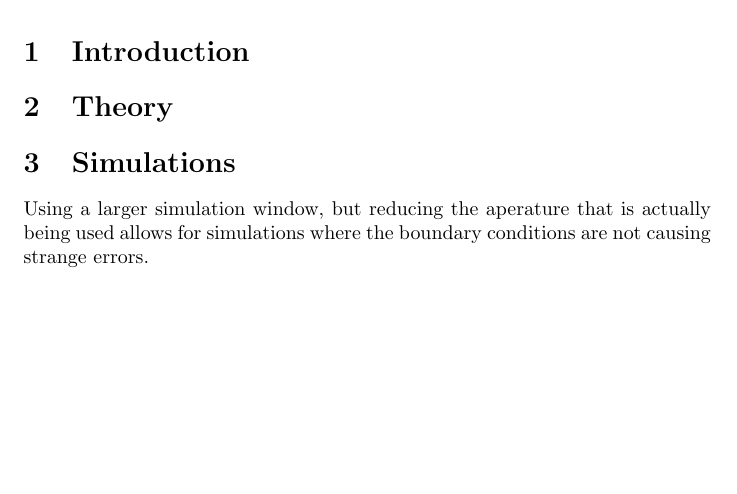
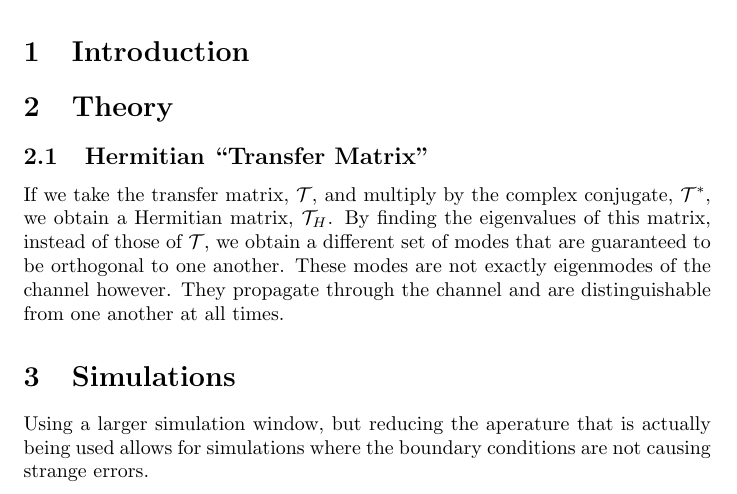
Before and after one commit to LukasScarfe/Eigen, a LaTeX paper (writeup/Eigen.tex): part of page 1 of 2 before the commit and part of page 1 of 3 after it, cut so that both start at the same text, the shorter picture padded with empty space. Compiled offline with pdfLaTeX.

```diff
--- a/writeup/Eigen.tex
+++ b/writeup/Eigen.tex
@@ -9,6 +9,8 @@
 \newcommand{\bra}[1]{\left\langle #1 \right|}
 \newcommand{\ket}[1]{\left| #1 \right\rangle}
 \newcommand{\braket}[2]{\left\langle {#1{\left|\vphantom{#1 #2} \right.} #2} \right\rangle}
+
+\newcommand{\T}{\mathcal{T}}
 %%%%%%%%%%%%%%%%%%%%%%%%%%%%%%%%%%%%%%
 
 %%%%%%%%%%%%%%%%%%%%%%%%%%%%%%%%%%%%%%
@@ -33,6 +35,9 @@
 \section{Introduction}
 
 \section{Theory}
+
+\subsection{Hermitian ``Transfer Matrix"}
+If we take the transfer matrix, $\T$, and multiply by the complex conjugate, $\T^*$, we obtain a Hermitian matrix, $\T_H$. By finding the eigenvalues of this matrix, instead of those of $\T$, we obtain a different set of modes that are guaranteed to be orthogonal to one another. These modes are not exactly eigenmodes of the channel however. They propagate through the channel and are distinguishable from one another at all times.
 
 \section{Simulations}
 
```
